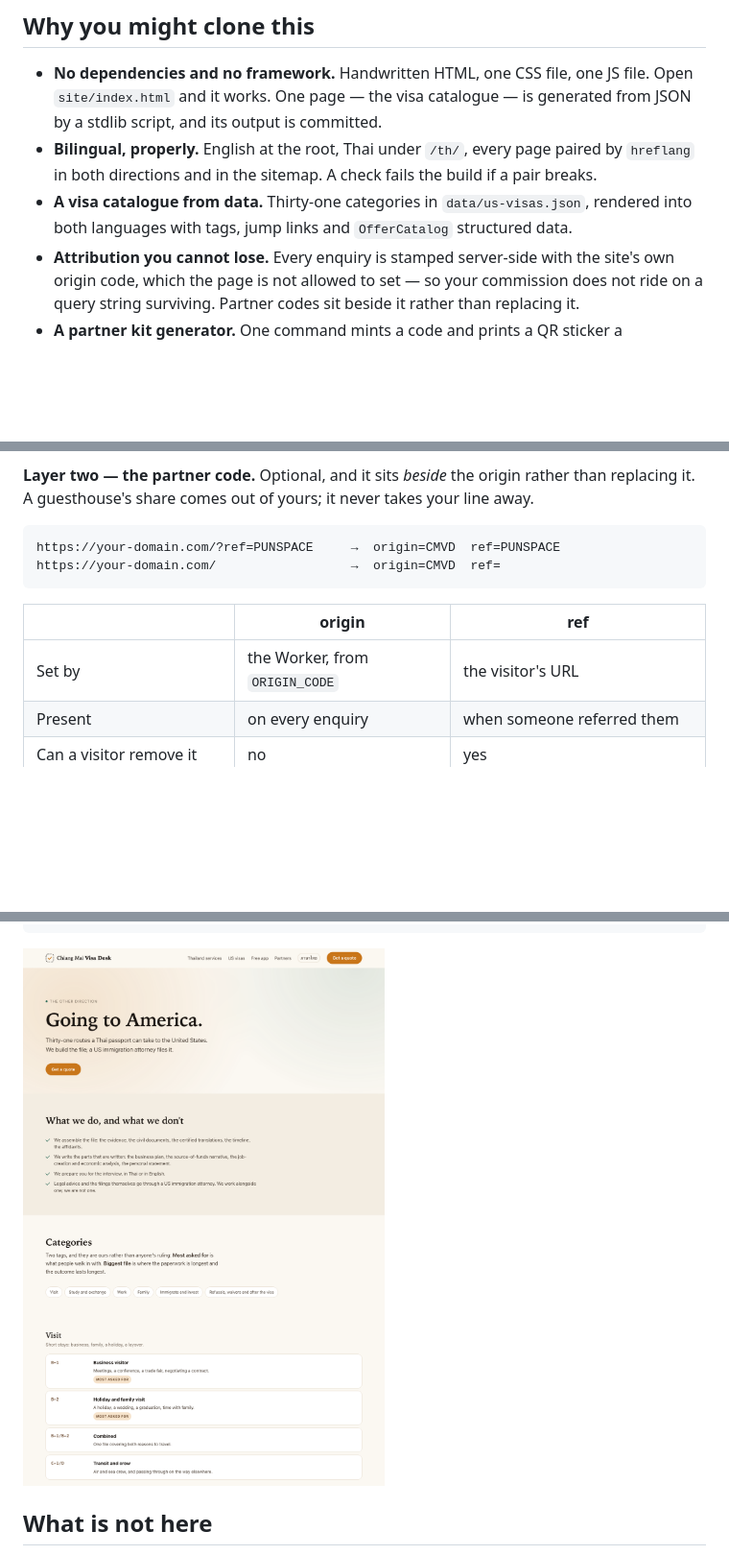
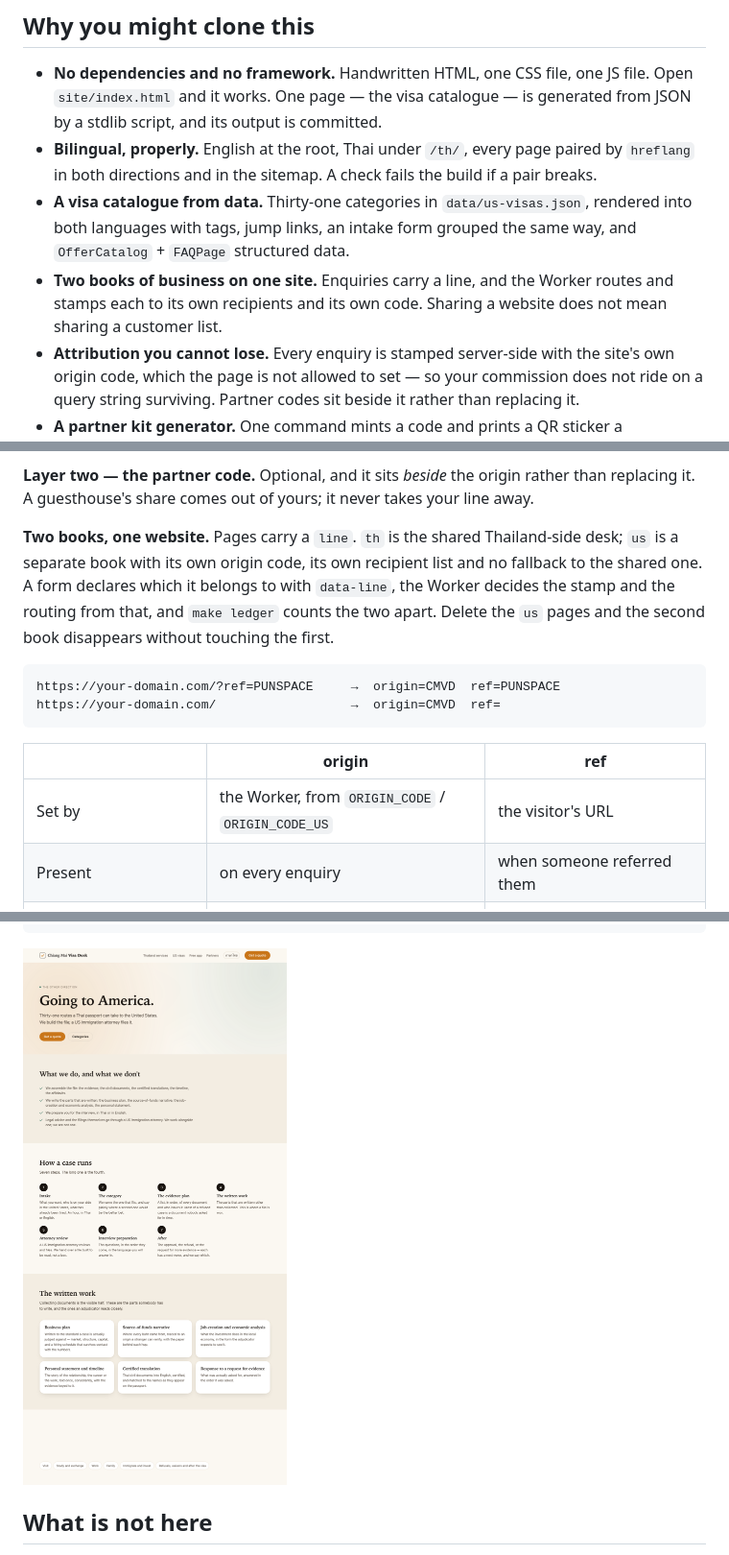
Before and after one commit to NaNoBotCo/visa-desk, a Markdown page: README.md, 3 parts joined by grey strips. Shown at 96% size. GitHub-like rendering; pictures changed too: docs/screenshots/us-visas.png; blank space fills up the shorter version.

````diff
--- a/README.md
+++ b/README.md
@@ -24,8 +24,11 @@ for your own city in about a minute.
   paired by `hreflang` in both directions and in the sitemap. A check fails the
   build if a pair breaks.
 - **A visa catalogue from data.** Thirty-one categories in `data/us-visas.json`,
-  rendered into both languages with tags, jump links and `OfferCatalog`
-  structured data.
+  rendered into both languages with tags, jump links, an intake form grouped
+  the same way, and `OfferCatalog` + `FAQPage` structured data.
+- **Two books of business on one site.** Enquiries carry a line, and the Worker
+  routes and stamps each to its own recipients and its own code. Sharing a
+  website does not mean sharing a customer list.
 - **Attribution you cannot lose.** Every enquiry is stamped server-side with
   the site's own origin code, which the page is not allowed to set — so your
   commission does not ride on a query string surviving. Partner codes sit
@@ -80,6 +83,13 @@ still stamped. This is the line your own commission is calculated from.
 rather than replacing it. A guesthouse's share comes out of yours; it never
 takes your line away.
 
+**Two books, one website.** Pages carry a `line`. `th` is the shared
+Thailand-side desk; `us` is a separate book with its own origin code, its own
+recipient list and no fallback to the shared one. A form declares which it
+belongs to with `data-line`, the Worker decides the stamp and the routing from
+that, and `make ledger` counts the two apart. Delete the `us` pages and the
+second book disappears without touching the first.
+
 ```
 https://your-domain.com/?ref=PUNSPACE     →  origin=CMVD  ref=PUNSPACE
 https://your-domain.com/                  →  origin=CMVD  ref=
@@ -87,7 +97,7 @@ https://your-domain.com/                  →  origin=CMVD  ref=
 
 | | origin | ref |
 |---|---|---|
-| Set by | the Worker, from `ORIGIN_CODE` | the visitor's URL |
+| Set by | the Worker, from `ORIGIN_CODE` / `ORIGIN_CODE_US` | the visitor's URL |
 | Present | on every enquiry | when someone referred them |
 | Can a visitor remove it | no | yes |
 | Kept for | — | 90 days (`config.js` → `ref.days`) |
````
Also changed, not shown: 10 other files.
